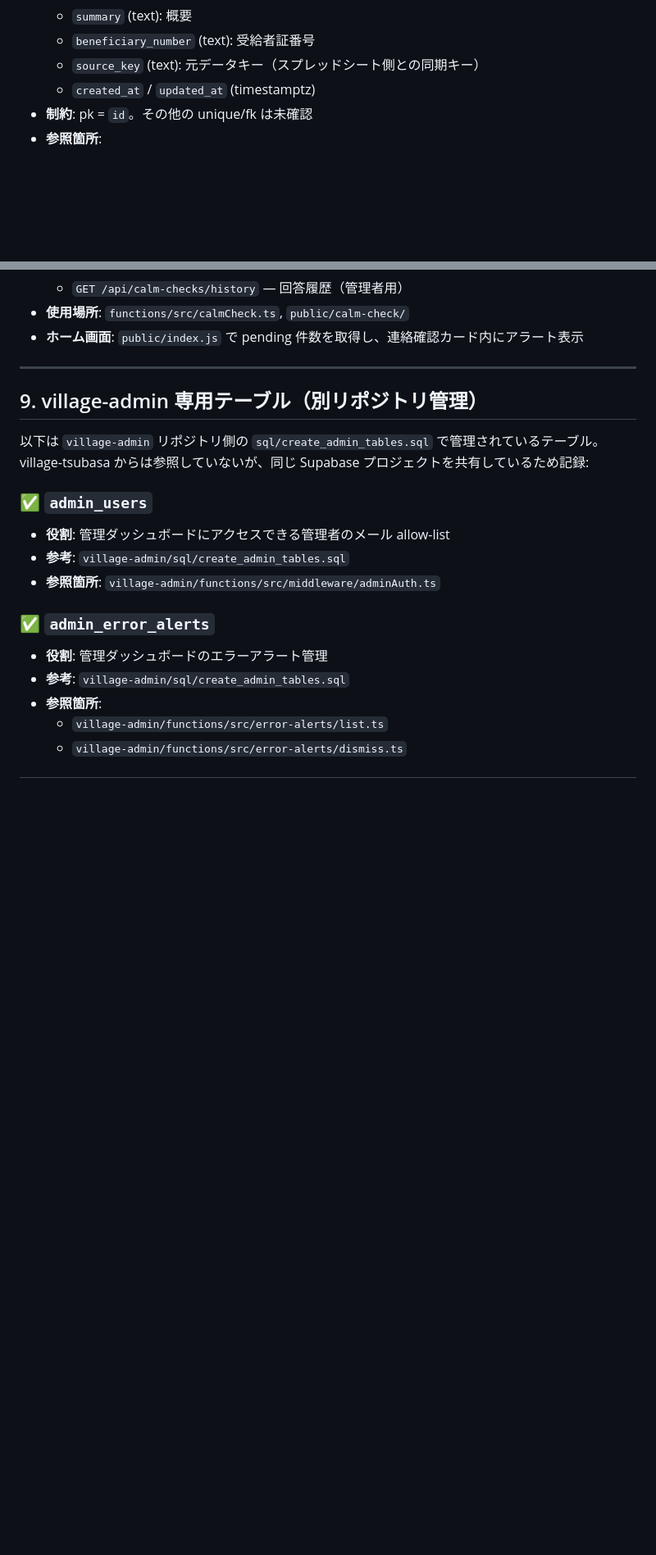
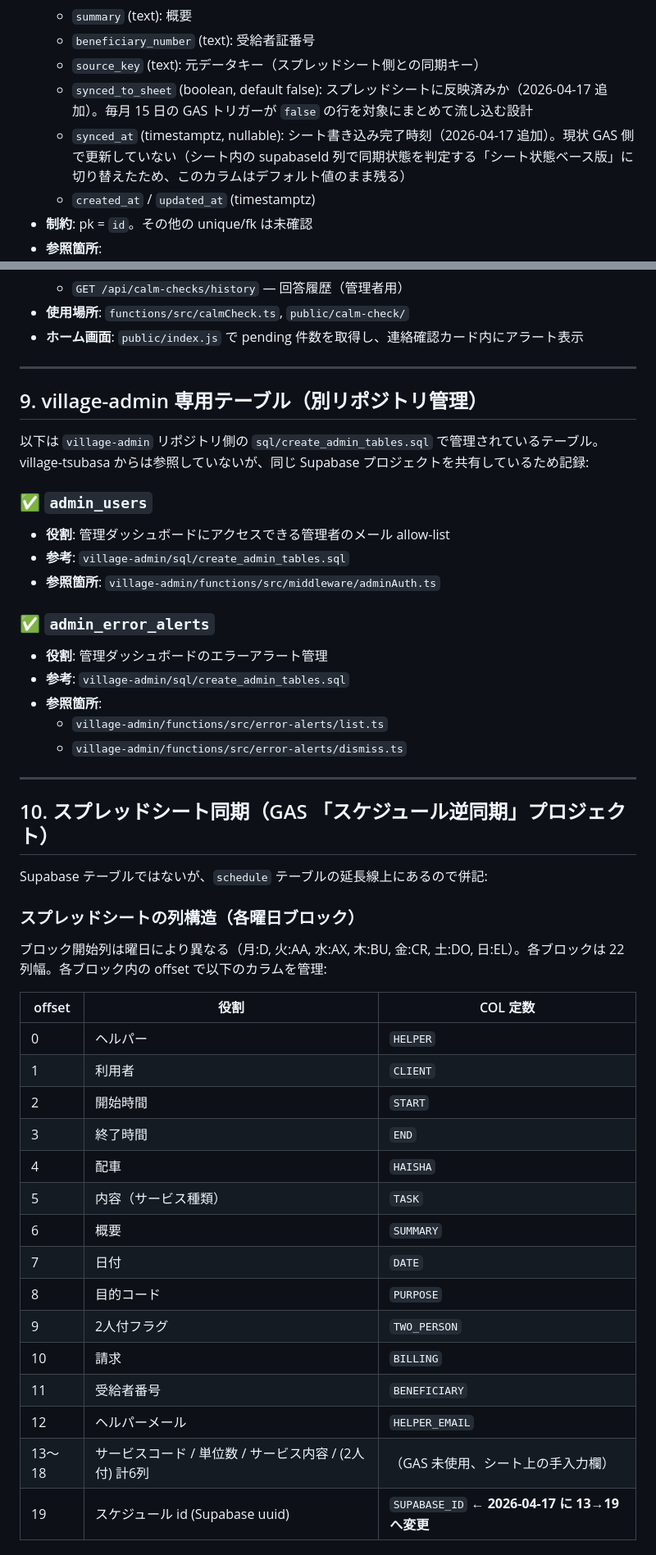
Before and after one commit to tsubasa-okuhara/village-tsubasa, a Markdown page: docs/SUPABASE_SCHEMA.md, 2 parts joined by grey strips. Shown at 82% size. GitHub-like rendering; blank space fills up the shorter version.

```diff
--- a/docs/SUPABASE_SCHEMA.md
+++ b/docs/SUPABASE_SCHEMA.md
@@ -27,6 +22,8 @@
   - `summary` (text): 概要
   - `beneficiary_number` (text): 受給者証番号
   - `source_key` (text): 元データキー（スプレッドシート側との同期キー）
+  - `synced_to_sheet` (boolean, default false): スプレッドシートに反映済みか（2026-04-17 追加）。毎月 15 日の GAS トリガーが `false` の行を対象にまとめて流し込む設計
+  - `synced_at` (timestamptz, nullable): シート書き込み完了時刻（2026-04-17 追加）。現状 GAS 側で更新していない（シート内の supabaseId 列で同期状態を判定する「シート状態ベース版」に切り替えたため、このカラムはデフォルト値のまま残る）
   - `created_at` / `updated_at` (timestamptz)
 - **制約**: pk = `id`。その他の unique/fk は未確認
 - **参照箇所**:
@@ -383,21 +355,41 @@
   - `GET /api/calm-checks/history` — 回答履歴（管理者用）
 - **使用場所**: `functions/src/calmCheck.ts`, `public/calm-check/`
 - **ホーム画面**: `public/index.js` で pending 件数を取得し、連絡確認カード内にアラート表示
-
 ---
-
 ## 9. village-admin 専用テーブル（別リポジトリ管理）
-
 以下は `village-admin` リポジトリ側の `sql/create_admin_tables.sql` で管理されているテーブル。village-tsubasa からは参照していないが、同じ Supabase プロジェクトを共有しているため記録:
-
 ### ✅ `admin_users`
 - **役割**: 管理ダッシュボードにアクセスできる管理者のメール allow-list
 - **参考**: `village-admin/sql/create_admin_tables.sql`
 - **参照箇所**: `village-admin/functions/src/middleware/adminAuth.ts`
-
 ### ✅ `admin_error_alerts`
 - **役割**: 管理ダッシュボードのエラーアラート管理
 - **参考**: `village-admin/sql/create_admin_tables.sql`
 - **参照箇所**:
   - `village-admin/functions/src/error-alerts/list.ts`
   - `village-admin/functions/src/error-alerts/dismiss.ts`
+---
+## 10. スプレッドシート同期（GAS 「スケジュール逆同期」プロジェクト）
+Supabase テーブルではないが、`schedule` テーブルの延長線上にあるので併記:
+
+### スプレッドシートの列構造（各曜日ブロック）
+ブロック開始列は曜日により異なる（月:D, 火:AA, 水:AX, 木:BU, 金:CR, 土:DO, 日:EL）。各ブロックは 22 列幅。各ブロック内の offset で以下のカラムを管理:
+
+| offset | 役割 | COL 定数 |
+|-------|------|----------|
+| 0 | ヘルパー | `HELPER` |
+| 1 | 利用者 | `CLIENT` |
+| 2 | 開始時間 | `START` |
+| 3 | 終了時間 | `END` |
+| 4 | 配車 | `HAISHA` |
+| 5 | 内容（サービス種類） | `TASK` |
+| 6 | 概要 | `SUMMARY` |
+| 7 | 日付 | `DATE` |
+| 8 | 目的コード | `PURPOSE` |
+| 9 | 2人付フラグ | `TWO_PERSON` |
+| 10 | 請求 | `BILLING` |
+| 11 | 受給者番号 | `BENEFICIARY` |
+| 12 | ヘルパーメール | `HELPER_EMAIL` |
+| 13〜18 | サービスコード / 単位数 / サービス内容 / (2人付) 計6列 | （GAS 未使用、シート上の手入力欄） |
+| 19 | スケジュール id (Supabase uuid) | `SUPABASE_ID` ← **2026-04-17 に 13→19 へ変更** |
+
```
Also changed, not shown: other parts of docs/SUPABASE_SCHEMA.md (+27 -51 lines).
